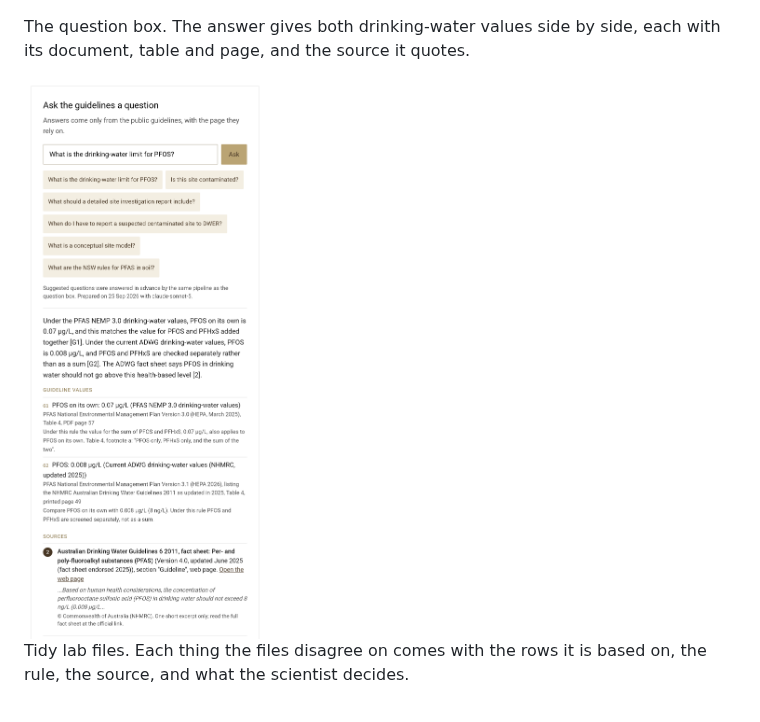
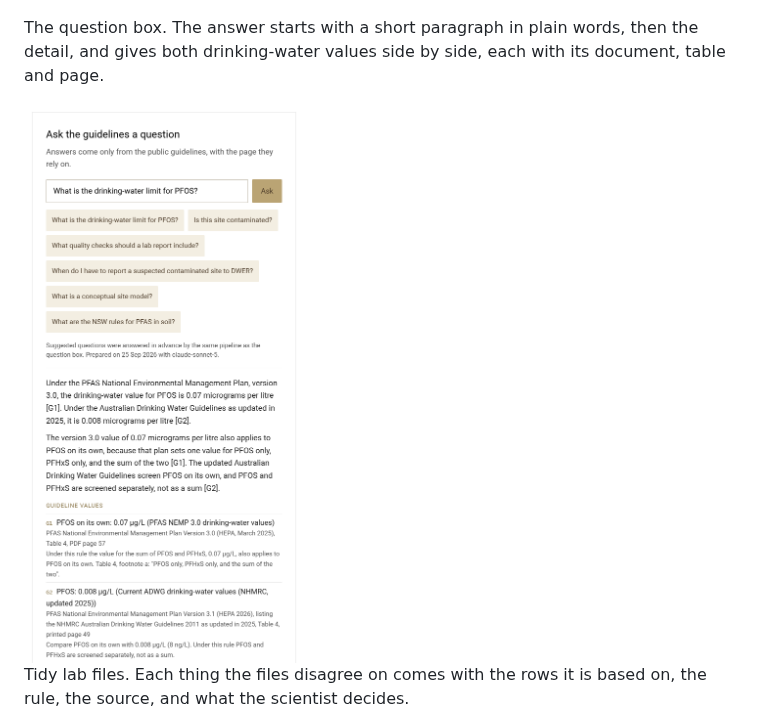
Before and after one commit to autopilotyourworkflow/evidenceline, a Markdown page: README.md, the part around the change. Rendered like a GitHub page; pictures changed too: docs/images/ask.png.

Commit message:
README: question box screenshot with the new front-page questions and the easy-first answer

```diff
--- a/README.md
+++ b/README.md
@@ -37,8 +37,8 @@ checker stops that sentence before anyone signs the report.
 
 ![Walkthrough step 3: the checker flags a sentence the lab results do not support](docs/images/check.png)
 
-The question box. The answer gives both drinking-water values side by side, each with its document, table and page,
-and the source it quotes.
+The question box. The answer starts with a short paragraph in plain words, then the detail, and gives both
+drinking-water values side by side, each with its document, table and page.
 
 <img src="docs/images/ask.png" alt="The question box answering what the drinking-water limit for PFOS is" width="572">
 
```
